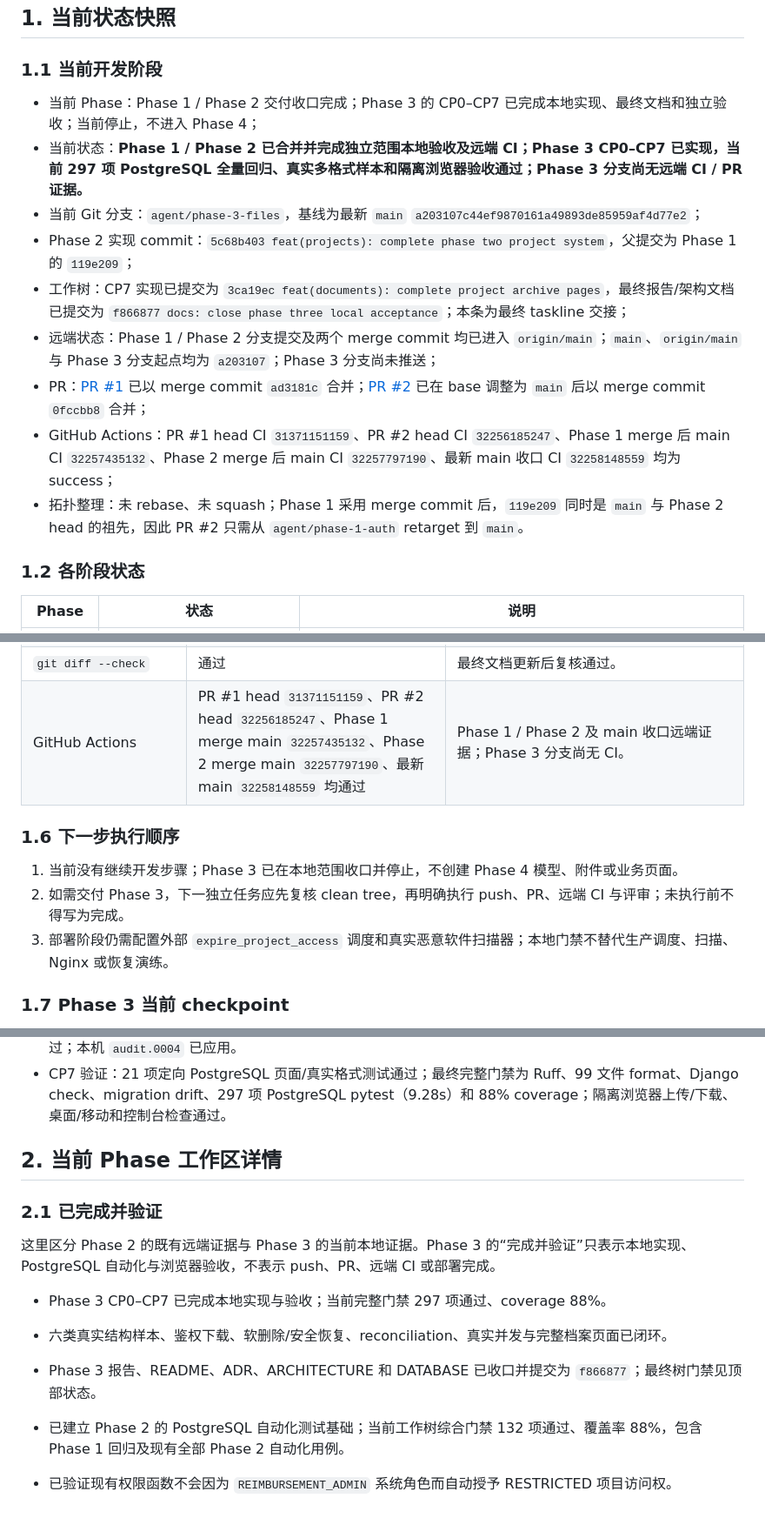
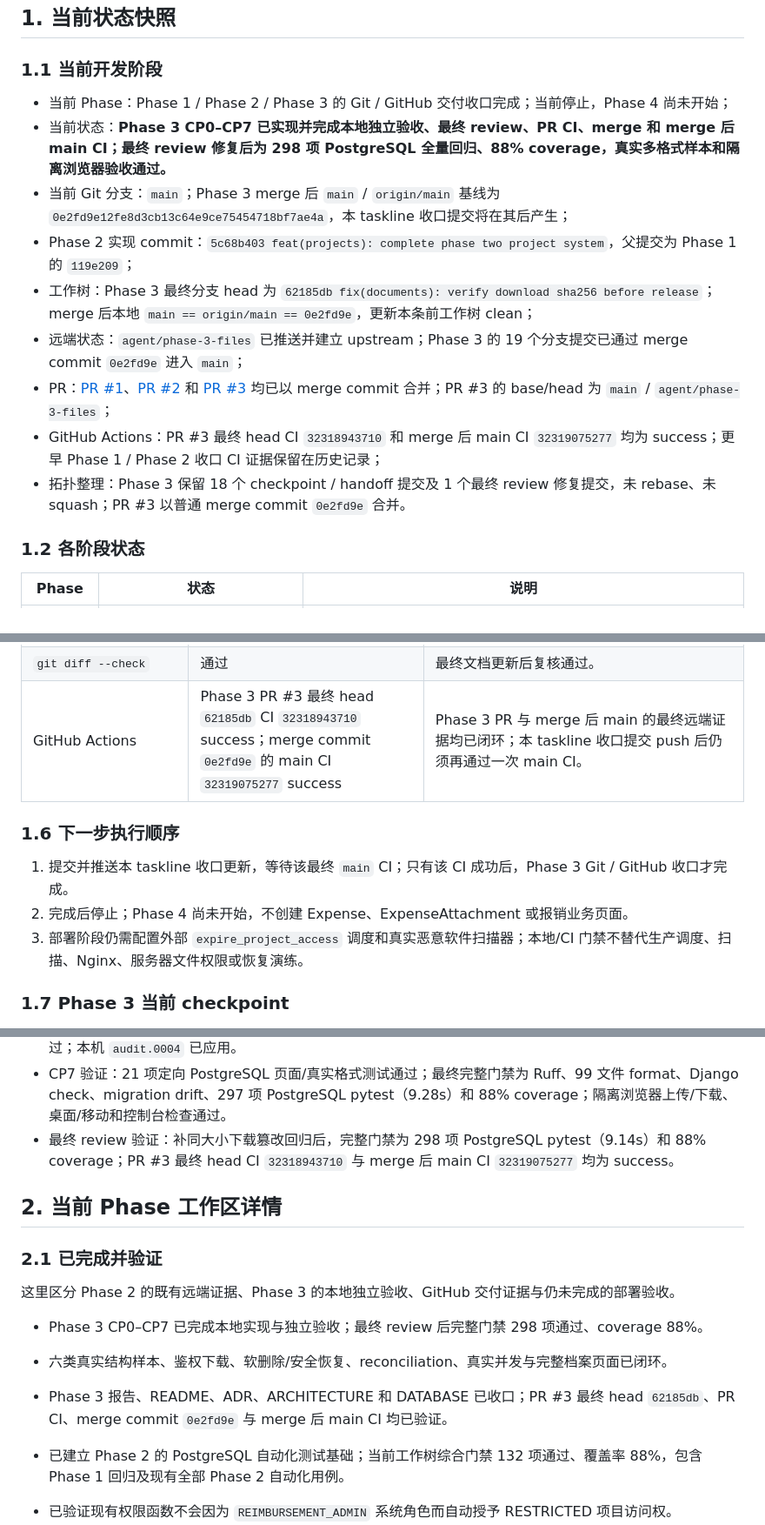
Before and after one commit to ACM-player/Document_filing_reimbursemment_system, a Markdown page: taskline.md, 3 parts joined by grey strips. Shown at 87% size. Drawn GitHub-style.

```diff
--- a/taskline.md
+++ b/taskline.md
@@ -8,15 +8,15 @@
 
 ### 1.1 当前开发阶段
 
-- 当前 Phase：Phase 1 / Phase 2 交付收口完成；Phase 3 的 CP0–CP7 已完成本地实现、最终文档和独立验收；当前停止，不进入 Phase 4；
-- 当前状态：**Phase 1 / Phase 2 已合并并完成独立范围本地验收及远端 CI；Phase 3 CP0–CP7 已实现，当前 297 项 PostgreSQL 全量回归、真实多格式样本和隔离浏览器验收通过；Phase 3 分支尚无远端 CI / PR 证据。**
-- 当前 Git 分支：`agent/phase-3-files`，基线为最新 `main` `a203107c44ef9870161a49893de85959af4d77e2`；
+- 当前 Phase：Phase 1 / Phase 2 / Phase 3 的 Git / GitHub 交付收口完成；当前停止，Phase 4 尚未开始；
+- 当前状态：**Phase 3 CP0–CP7 已实现并完成本地独立验收、最终 review、PR CI、merge 和 merge 后 main CI；最终 review 修复后为 298 项 PostgreSQL 全量回归、88% coverage，真实多格式样本和隔离浏览器验收通过。**
+- 当前 Git 分支：`main`；Phase 3 merge 后 `main` / `origin/main` 基线为 `0e2fd9e12fe8d3cb13c64e9ce75454718bf7ae4a`，本 taskline 收口提交将在其后产生；
 - Phase 2 实现 commit：`5c68b403 feat(projects): complete phase two project system`，父提交为 Phase 1 的 `119e209`；
-- 工作树：CP7 实现已提交为 `3ca19ec feat(documents): complete project archive pages`，最终报告/架构文档已提交为 `f866877 docs: close phase three local acceptance`；本条为最终 taskline 交接；
-- 远端状态：Phase 1 / Phase 2 分支提交及两个 merge commit 均已进入 `origin/main`；`main`、`origin/main` 与 Phase 3 分支起点均为 `a203107`；Phase 3 分支尚未推送；
-- PR：[PR #1](https://github.com/ACM-player/Document_filing_reimbursemment_system/pull/1) 已以 merge commit `ad3181c` 合并；[PR #2](https://github.com/ACM-player/Document_filing_reimbursemment_system/pull/2) 已在 base 调整为 `main` 后以 merge commit `0fccbb8` 合并；
-- GitHub Actions：PR #1 head CI `31371151159`、PR #2 head CI `32256185247`、Phase 1 merge 后 main CI `32257435132`、Phase 2 merge 后 main CI `32257797190`、最新 main 收口 CI `32258148559` 均为 success；
-- 拓扑整理：未 rebase、未 squash；Phase 1 采用 merge commit 后，`119e209` 同时是 `main` 与 Phase 2 head 的祖先，因此 PR #2 只需从 `agent/phase-1-auth` retarget 到 `main`。
+- 工作树：Phase 3 最终分支 head 为 `62185db fix(documents): verify download sha256 before release`；merge 后本地 `main == origin/main == 0e2fd9e`，更新本条前工作树 clean；
+- 远端状态：`agent/phase-3-files` 已推送并建立 upstream；Phase 3 的 19 个分支提交已通过 merge commit `0e2fd9e` 进入 `main`；
+- PR：[PR #1](https://github.com/ACM-player/Document_filing_reimbursemment_system/pull/1)、[PR #2](https://github.com/ACM-player/Document_filing_reimbursemment_system/pull/2) 和 [PR #3](https://github.com/ACM-player/Document_filing_reimbursemment_system/pull/3) 均已以 merge commit 合并；PR #3 的 base/head 为 `main` / `agent/phase-3-files`；
+- GitHub Actions：PR #3 最终 head CI `32318943710` 和 merge 后 main CI `32319075277` 均为 success；更早 Phase 1 / Phase 2 收口 CI 证据保留在历史记录；
+- 拓扑整理：Phase 3 保留 18 个 checkpoint / handoff 提交及 1 个最终 review 修复提交，未 rebase、未 squash；PR #3 以普通 merge commit `0e2fd9e` 合并。
 
 ### 1.2 各阶段状态
 
@@ -91,13 +94,13 @@ Phase 3 文档工作树的新测试结果。
 | 页面安全定向 pytest | 34 项通过，0.96s | 覆盖 SYSTEM_ADMIN 非 LAB_MEMBER、普通非门户 403、IDOR、软删除、CSRF、失败回显、INTERNAL 成员信息边界和只读 Admin。 |
 | UI / 浏览器流程 | 通过 | Phase 2 多角色流程已通过；CP7 另在隔离 PostgreSQL testserver 实际登录、进入档案、上传/下载真实 PDF，验证 1280px 与 390px、局部表格滚动和控制台 0 warning/error；临时库/文件已清理。 |
 | `git diff --check` | 通过 | 最终文档更新后复核通过。 |
-| GitHub Actions | PR #1 head `31371151159`、PR #2 head `32256185247`、Phase 1 merge main `32257435132`、Phase 2 merge main `32257797190`、最新 main `32258148559` 均通过 | Phase 1 / Phase 2 及 main 收口远端证据；Phase 3 分支尚无 CI。 |
+| GitHub Actions | Phase 3 PR #3 最终 head `62185db` CI `32318943710` success；merge commit `0e2fd9e` 的 main CI `32319075277` success | Phase 3 PR 与 merge 后 main 的最终远端证据均已闭环；本 taskline 收口提交 push 后仍须再通过一次 main CI。 |
 
 ### 1.6 下一步执行顺序
 
-1. 当前没有继续开发步骤；Phase 3 已在本地范围收口并停止，不创建 Phase 4 模型、附件或业务页面。
-2. 如需交付 Phase 3，下一独立任务应先复核 clean tree，再明确执行 push、PR、远端 CI 与评审；未执行前不得写为完成。
-3. 部署阶段仍需配置外部 `expire_project_access` 调度和真实恶意软件扫描器；本地门禁不替代生产调度、扫描、Nginx 或恢复演练。
+1. 提交并推送本 taskline 收口更新，等待该最终 `main` CI；只有该 CI 成功后，Phase 3 Git / GitHub 收口才完成。
+2. 完成后停止；Phase 4 尚未开始，不创建 Expense、ExpenseAttachment 或报销业务页面。
+3. 部署阶段仍需配置外部 `expire_project_access` 调度和真实恶意软件扫描器；本地/CI 门禁不替代生产调度、扫描、Nginx、服务器文件权限或恢复演练。
 
 ### 1.7 Phase 3 当前 checkpoint
 
@@ -130,16 +133,17 @@ Phase 3 文档工作树的新测试结果。
 - CP5 验证：13 项定向 PostgreSQL 测试通过；完整门禁为 Ruff、91 文件 format、Django check、migration drift、252 项 PostgreSQL pytest（6.46s）和 89% coverage 全部通过；没有 model 变化或新 migration。
 - CP6 验证：38 项重点 PostgreSQL 测试通过；7 项并发测试连续三轮通过；完整门禁为 Ruff、97 文件 format、Django check、migration drift、276 项 PostgreSQL pytest（8.04s）和 88% coverage 全部通过；本机 `audit.0004` 已应用。
 - CP7 验证：21 项定向 PostgreSQL 页面/真实格式测试通过；最终完整门禁为 Ruff、99 文件 format、Django check、migration drift、297 项 PostgreSQL pytest（9.28s）和 88% coverage；隔离浏览器上传/下载、桌面/移动和控制台检查通过。
+- 最终 review 验证：补同大小下载篡改回归后，完整门禁为 298 项 PostgreSQL pytest（9.14s）和 88% coverage；PR #3 最终 head CI `32318943710` 与 merge 后 main CI `32319075277` 均为 success。
 
 ## 2. 当前 Phase 工作区详情
 
 ### 2.1 已完成并验证
 
-这里区分 Phase 2 的既有远端证据与 Phase 3 的当前本地证据。Phase 3 的“完成并验证”只表示本地实现、PostgreSQL 自动化与浏览器验收，不表示 push、PR、远端 CI 或部署完成。
+这里区分 Phase 2 的既有远端证据、Phase 3 的本地独立验收、GitHub 交付证据与仍未完成的部署验收。
 
-- Phase 3 CP0–CP7 已完成本地实现与验收；当前完整门禁 297 项通过、coverage 88%。
+- Phase 3 CP0–CP7 已完成本地实现与独立验收；最终 review 后完整门禁 298 项通过、coverage 88%。
 - 六类真实结构样本、鉴权下载、软删除/安全恢复、reconciliation、真实并发与完整档案页面已闭环。
-- Phase 3 报告、README、ADR、ARCHITECTURE 和 DATABASE 已收口并提交为 `f866877`；最终树门禁见顶部状态。
+- Phase 3 报告、README、ADR、ARCHITECTURE 和 DATABASE 已收口；PR #3 最终 head `62185db`、PR CI、merge commit `0e2fd9e` 与 merge 后 main CI 均已验证。
 
 - 已建立 Phase 2 的 PostgreSQL 自动化测试基础；当前工作树综合门禁 132 项通过、覆盖率 88%，包含 Phase 1 回归及现有全部 Phase 2 自动化用例。
 - 已验证现有权限函数不会因为 `REIMBURSEMENT_ADMIN` 系统角色而自动授予 RESTRICTED 项目访问权。
```
Also changed, not shown: other parts of taskline.md (+39 -4 lines).
